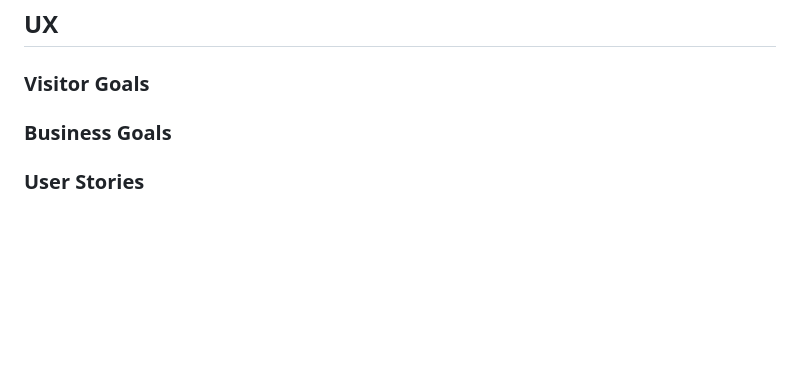
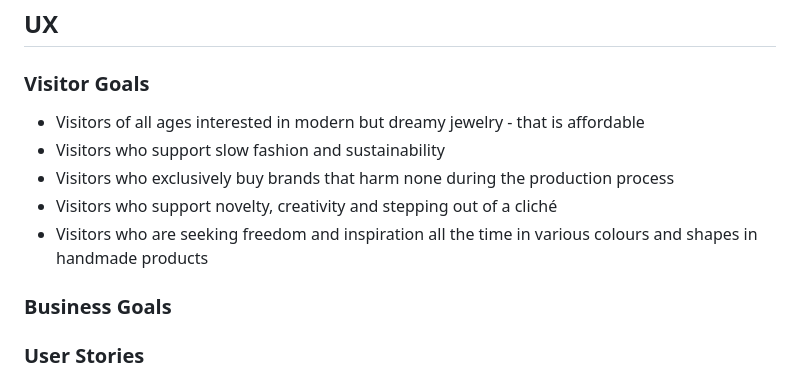
Before and after one commit to radule90/CI_PP_5, a Markdown page: README.md, the part around the change. Rendered like a GitHub page; blank space fills up the shorter version.

Commit message:
Add visitor goals to readme

```diff
--- a/README.md
+++ b/README.md
@@ -73,8 +73,11 @@
 ## UX
 
 ### Visitor Goals
-
-
+- Visitors of all ages interested in modern but dreamy jewelry - that is affordable
+- Visitors who support slow fashion and sustainability
+- Visitors who exclusively buy brands that harm none during the production process
+- Visitors who support novelty, creativity and stepping out of a cliché
+- Visitors who are seeking freedom and inspiration all the time in various colours and shapes in handmade products
 
 ### Business Goals
 
```
